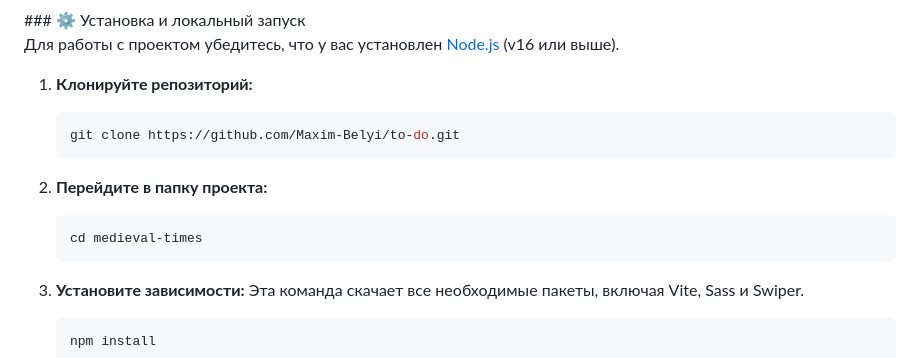
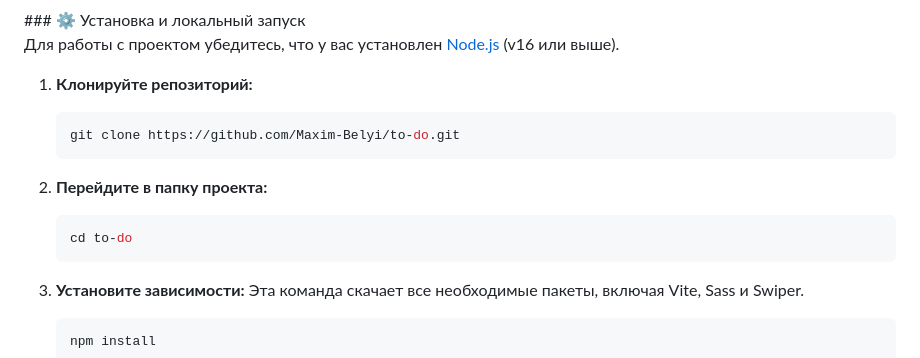
Before and after one commit to Maxim-Belyi/to-do, a Markdown page: README.md, the part around the change. GitHub-like rendering.

````diff
--- a/README.md
+++ b/README.md
@@ -34,7 +34,7 @@
 
 2.  **Перейдите в папку проекта:**
     ```bash
-    cd medieval-times
+    cd to-do
     ```
 
 3.  **Установите зависимости:**
````
